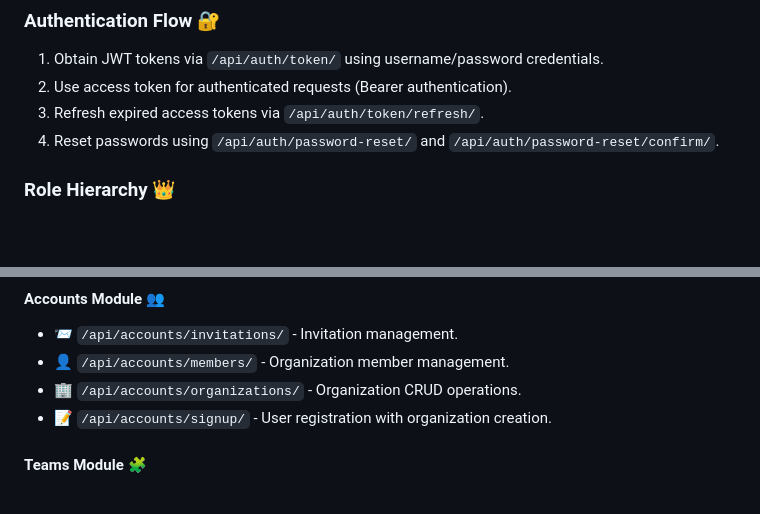
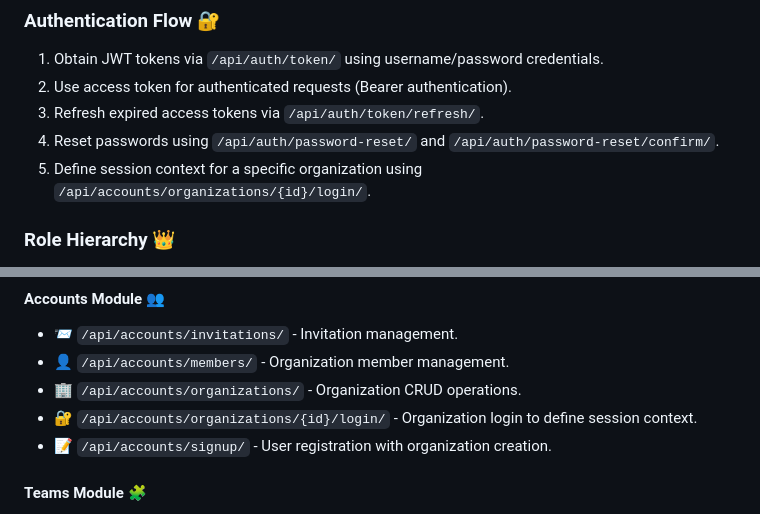
Before and after one commit to ViniciusMeireles/CrewForge, a Markdown page: README.md, 2 parts joined by grey strips. GitHub-like rendering; blank space fills up the shorter version.

Commit message:
📚 docs: Document organization login endpoint

```diff
--- a/README.md
+++ b/README.md
@@ -58,6 +58,7 @@ and secure authentication mechanisms.
 2. Use access token for authenticated requests (Bearer authentication).
 3. Refresh expired access tokens via `/api/auth/token/refresh/`.
 4. Reset passwords using `/api/auth/password-reset/` and `/api/auth/password-reset/confirm/`.
+5. Define session context for a specific organization using `/api/accounts/organizations/{id}/login/`.
 
 
 ### Role Hierarchy :crown:
@@ -72,6 +73,7 @@ and secure authentication mechanisms.
 - :incoming_envelope: `/api/accounts/invitations/` - Invitation management.
 - :bust_in_silhouette: `/api/accounts/members/` - Organization member management.
 - :office: `/api/accounts/organizations/` - Organization CRUD operations.
+- :closed_lock_with_key: `/api/accounts/organizations/{id}/login/` - Organization login to define session context.
 - :memo: `/api/accounts/signup/` - User registration with organization creation.
 
 #### Teams Module :jigsaw:
```
